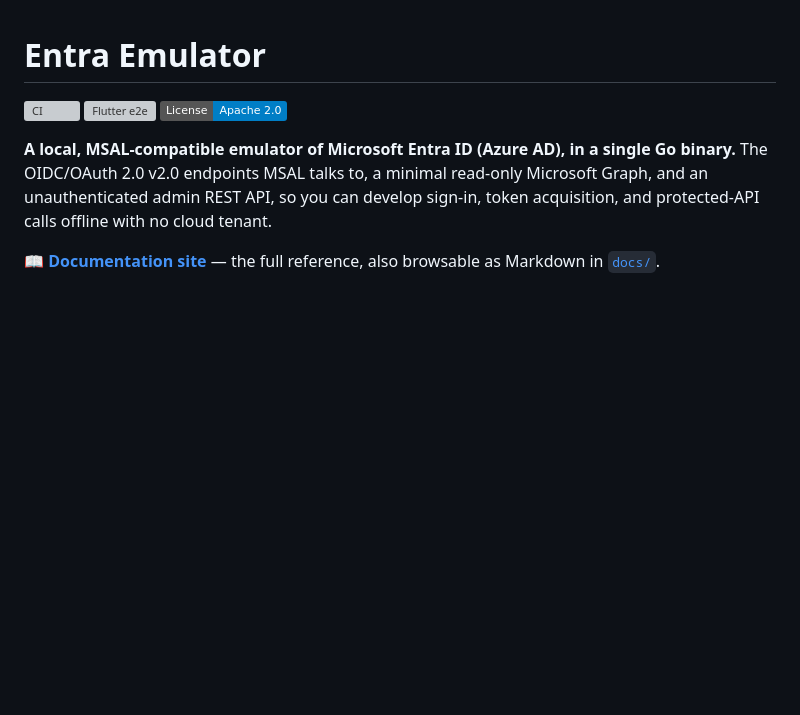
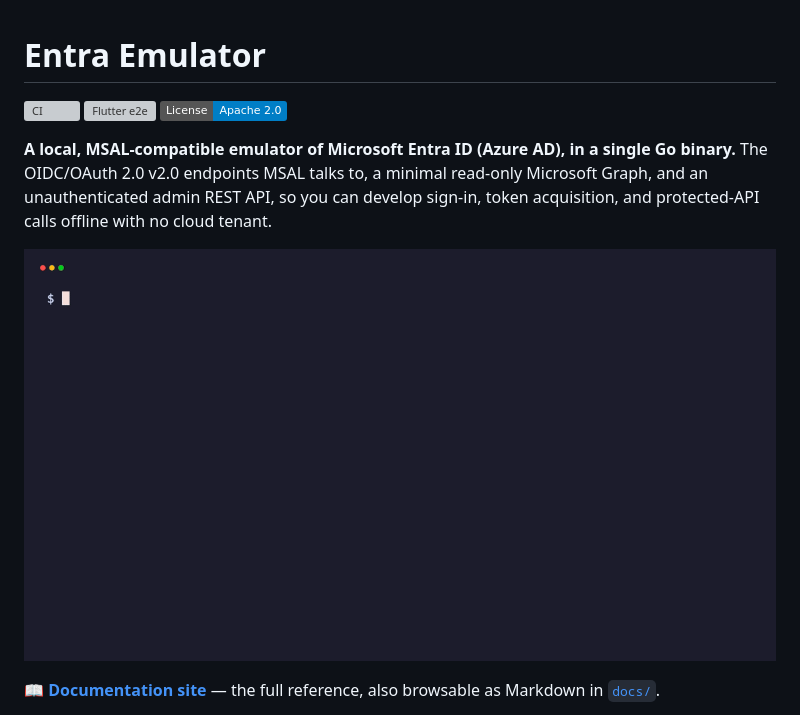
Before and after one commit to calvinchengx/entra-emulator, a Markdown page: README.md, the part around the change. GitHub-like rendering; pictures changed too: docs/demo/demo.gif (added); badges without logos; blank space fills up the shorter version; grey boxes are pictures that could not be loaded.

```diff
--- a/README.md
+++ b/README.md
@@ -8,6 +8,8 @@
 binary.** The OIDC/OAuth 2.0 v2.0 endpoints MSAL talks to, a minimal read-only
 Microsoft Graph, and an unauthenticated admin REST API, so you can develop sign-in,
 token acquisition, and protected-API calls offline with no cloud tenant.
+
+![Entra Emulator demo: OIDC discovery, a client-credentials token, and its decoded Entra v2.0 claims — all against a local binary](docs/demo/demo.gif)
 
 📖 **[Documentation site](https://calvinchengx.github.io/entra-emulator/)** — the full
 reference, also browsable as Markdown in [`docs/`](docs/).
```
Also changed, not shown: docs/demo/README.md (added, +18 -0 lines), 2 other files.
